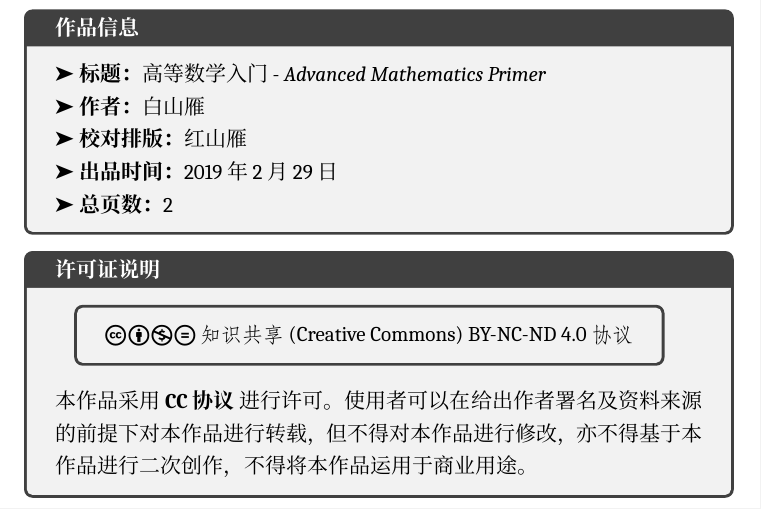
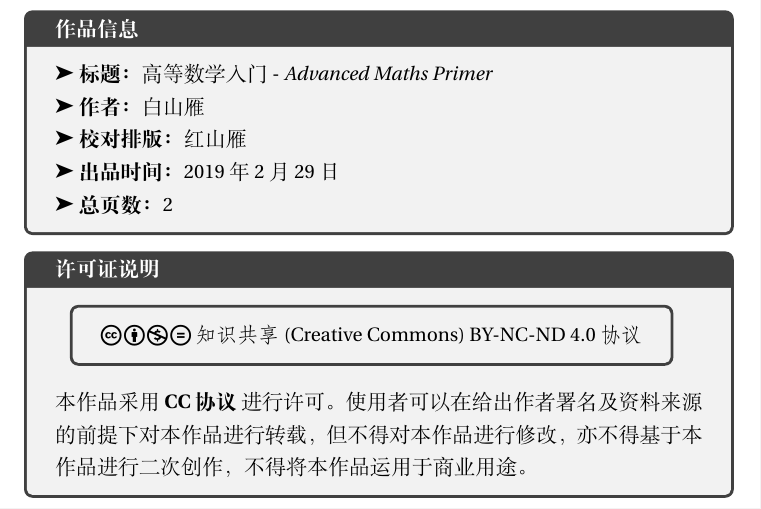
Before and after one commit to qyxf/qyxf-book, a LaTeX book (demo.tex): part of page 2 of 6, cut so that both start at the same text. Compiled offline with XeLaTeX; a missing font is replaced by an installed copy or a similar font.

Commit message:
Remove sourcefont in demo

```diff
--- a/demo.tex
+++ b/demo.tex
@@ -1,12 +1,12 @@
 \documentclass[
     b5paper,  % 默认为 a4paper
-    sourcefont, % 电脑上未装齐对应字体时，请勿打开该选项
+    %sourcefont, % 电脑上未装齐对应字体时，请勿打开该选项
     %opensource, % 输出开源信息
     decoration,  % 打开装饰
 ]{qyxf-book}
 
 \title{高等数学入门}
-\subtitle{Advanced Mathematics Primer}
+\subtitle{Advanced Maths Primer}
 \author{白山雁}
 \typo{红山雁}  % 排版人员信息
 \date{2019 年 2 月 29 日}
```
